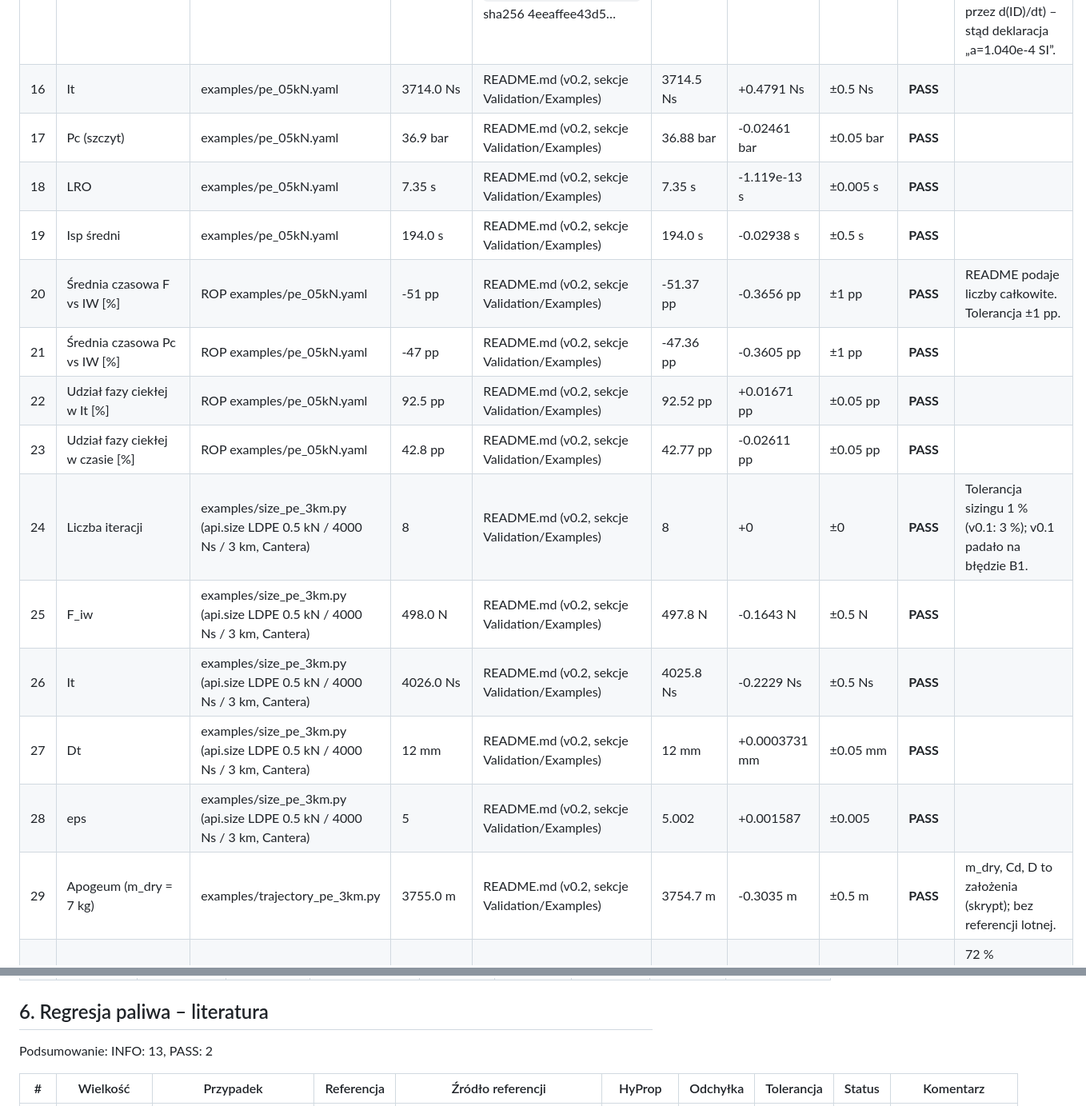
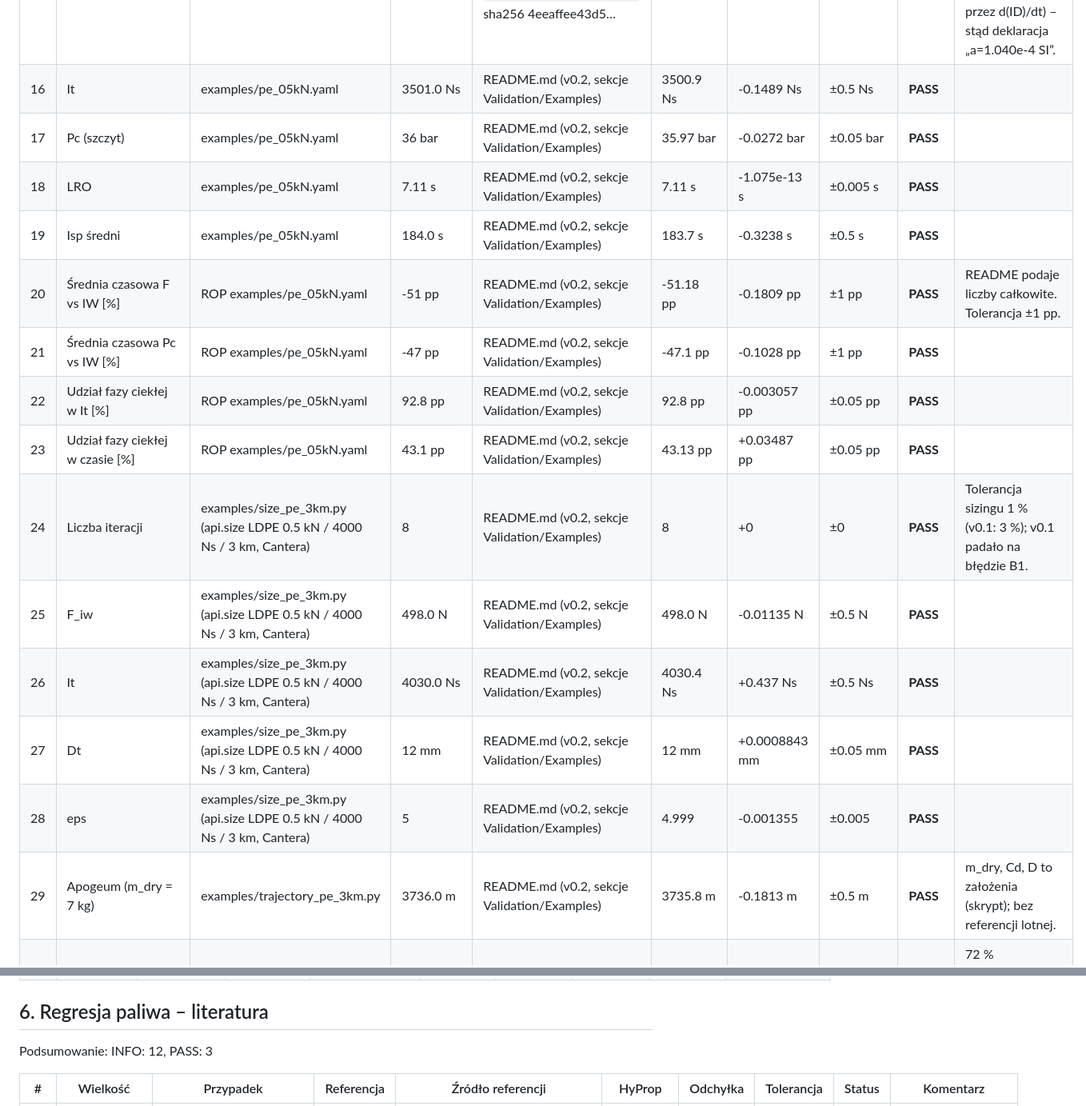
Before and after one commit to Grzegorzator/hyprop, a Markdown page: docs/VALIDATION.md, 2 parts joined by grey strips. Shown at 80% size. GitHub-like rendering.

```diff
--- a/docs/VALIDATION.md
+++ b/docs/VALIDATION.md
@@ -83,20 +83,20 @@ Podsumowanie: INFO: 5, PASS: 60
 | 13 | a regresji htpb [m/s·(kg/m²s)^-n] | N2O, baza HyProp[0] | 0.000198 | HRAP `HTPB.mat` prop_Reg=[0.198, 0.325] (mm/s; propellant_template.m) sha256 acda3a38a891… | 0.000198 | -0.00 % | ±0.01 % | **PASS** |  |
 | 14 | n regresji htpb | N2O, baza HyProp[0] | 0.325 | HRAP `HTPB.mat` prop_Reg=[0.198, 0.325] (mm/s; propellant_template.m) sha256 acda3a38a891… | 0.325 | +0.00 % | ±0.01 % | **PASS** |  |
 | 15 | a z CSV HRAP (fit ṙ=aG^n) | prusak_v2 | 0.000104 | HRAP `HDPE.mat` 0.104 mm/s; HRAP v1.06 (R. Nickel, UTK), wynik `prusakv2_HRAP_output.csv` sha256 4eeaffee43d5… | 0.000104 | -0.01 % | ±0.1 % | **PASS** | n_fit=0.3520. Kolumna CSV „Regression Rate (mm/s)” zawiera faktycznie m/s (potwierdzone przez d(ID)/dt) – stąd deklaracja „a=1.040e-4 SI”. |
-| 16 | It | examples/pe_05kN.yaml | 3714.0 Ns | README.md (v0.2, sekcje Validation/Examples) | 3714.5 Ns | +0.4791 Ns | ±0.5 Ns | **PASS** |  |
-| 17 | Pc (szczyt) | examples/pe_05kN.yaml | 36.9 bar | README.md (v0.2, sekcje Validation/Examples) | 36.88 bar | -0.02461 bar | ±0.05 bar | **PASS** |  |
-| 18 | LRO | examples/pe_05kN.yaml | 7.35 s | README.md (v0.2, sekcje Validation/Examples) | 7.35 s | -1.119e-13 s | ±0.005 s | **PASS** |  |
-| 19 | Isp średni | examples/pe_05kN.yaml | 194.0 s | README.md (v0.2, sekcje Validation/Examples) | 194.0 s | -0.02938 s | ±0.5 s | **PASS** |  |
-| 20 | Średnia czasowa F vs IW [%] | ROP examples/pe_05kN.yaml | -51 pp | README.md (v0.2, sekcje Validation/Examples) | -51.37 pp | -0.3656 pp | ±1 pp | **PASS** | README podaje liczby całkowite. Tolerancja ±1 pp. |
-| 21 | Średnia czasowa Pc vs IW [%] | ROP examples/pe_05kN.yaml | -47 pp | README.md (v0.2, sekcje Validation/Examples) | -47.36 pp | -0.3605 pp | ±1 pp | **PASS** |  |
-| 22 | Udział fazy ciekłej w It [%] | ROP examples/pe_05kN.yaml | 92.5 pp | README.md (v0.2, sekcje Validation/Examples) | 92.52 pp | +0.01671 pp | ±0.05 pp | **PASS** |  |
-| 23 | Udział fazy ciekłej w czasie [%] | ROP examples/pe_05kN.yaml | 42.8 pp | README.md (v0.2, sekcje Validation/Examples) | 42.77 pp | -0.02611 pp | ±0.05 pp | **PASS** |  |
+| 16 | It | examples/pe_05kN.yaml | 3501.0 Ns | README.md (v0.2, sekcje Validation/Examples) | 3500.9 Ns | -0.1489 Ns | ±0.5 Ns | **PASS** |  |
+| 17 | Pc (szczyt) | examples/pe_05kN.yaml | 36 bar | README.md (v0.2, sekcje Validation/Examples) | 35.97 bar | -0.0272 bar | ±0.05 bar | **PASS** |  |
+| 18 | LRO | examples/pe_05kN.yaml | 7.11 s | README.md (v0.2, sekcje Validation/Examples) | 7.11 s | -1.075e-13 s | ±0.005 s | **PASS** |  |
+| 19 | Isp średni | examples/pe_05kN.yaml | 184.0 s | README.md (v0.2, sekcje Validation/Examples) | 183.7 s | -0.3238 s | ±0.5 s | **PASS** |  |
+| 20 | Średnia czasowa F vs IW [%] | ROP examples/pe_05kN.yaml | -51 pp | README.md (v0.2, sekcje Validation/Examples) | -51.18 pp | -0.1809 pp | ±1 pp | **PASS** | README podaje liczby całkowite. Tolerancja ±1 pp. |
+| 21 | Średnia czasowa Pc vs IW [%] | ROP examples/pe_05kN.yaml | -47 pp | README.md (v0.2, sekcje Validation/Examples) | -47.1 pp | -0.1028 pp | ±1 pp | **PASS** |  |
+| 22 | Udział fazy ciekłej w It [%] | ROP examples/pe_05kN.yaml | 92.8 pp | README.md (v0.2, sekcje Validation/Examples) | 92.8 pp | -0.003057 pp | ±0.05 pp | **PASS** |  |
+| 23 | Udział fazy ciekłej w czasie [%] | ROP examples/pe_05kN.yaml | 43.1 pp | README.md (v0.2, sekcje Validation/Examples) | 43.13 pp | +0.03487 pp | ±0.05 pp | **PASS** |  |
 | 24 | Liczba iteracji | examples/size_pe_3km.py (api.size LDPE 0.5 kN / 4000 Ns / 3 km, Cantera) | 8 | README.md (v0.2, sekcje Validation/Examples) | 8 | +0 | ±0 | **PASS** | Tolerancja sizingu 1 % (v0.1: 3 %); v0.1 padało na błędzie B1. |
-| 25 | F_iw | examples/size_pe_3km.py (api.size LDPE 0.5 kN / 4000 Ns / 3 km, Cantera) | 498.0 N | README.md (v0.2, sekcje Validation/Examples) | 497.8 N | -0.1643 N | ±0.5 N | **PASS** |  |
-| 26 | It | examples/size_pe_3km.py (api.size LDPE 0.5 kN / 4000 Ns / 3 km, Cantera) | 4026.0 Ns | README.md (v0.2, sekcje Validation/Examples) | 4025.8 Ns | -0.2229 Ns | ±0.5 Ns | **PASS** |  |
-| 27 | Dt | examples/size_pe_3km.py (api.size LDPE 0.5 kN / 4000 Ns / 3 km, Cantera) | 12 mm | README.md (v0.2, sekcje Validation/Examples) | 12 mm | +0.0003731 mm | ±0.05 mm | **PASS** |  |
-| 28 | eps | examples/size_pe_3km.py (api.size LDPE 0.5 kN / 4000 Ns / 3 km, Cantera) | 5 | README.md (v0.2, sekcje Validation/Examples) | 5.002 | +0.001587 | ±0.005 | **PASS** |  |
-| 29 | Apogeum (m_dry = 7 kg) | examples/trajectory_pe_3km.py | 3755.0 m | README.md (v0.2, sekcje Validation/Examples) | 3754.7 m | -0.3035 m | ±0.5 m | **PASS** | m_dry, Cd, D to założenia (skrypt); bez referencji lotnej. |
+| 25 | F_iw | examples/size_pe_3km.py (api.size LDPE 0.5 kN / 4000 Ns / 3 km, Cantera) | 498.0 N | README.md (v0.2, sekcje Validation/Examples) | 498.0 N | -0.01135 N | ±0.5 N | **PASS** |  |
+| 26 | It | examples/size_pe_3km.py (api.size LDPE 0.5 kN / 4000 Ns / 3 km, Cantera) | 4030.0 Ns | README.md (v0.2, sekcje Validation/Examples) | 4030.4 Ns | +0.437 Ns | ±0.5 Ns | **PASS** |  |
+| 27 | Dt | examples/size_pe_3km.py (api.size LDPE 0.5 kN / 4000 Ns / 3 km, Cantera) | 12 mm | README.md (v0.2, sekcje Validation/Examples) | 12 mm | +0.0008843 mm | ±0.05 mm | **PASS** |  |
+| 28 | eps | examples/size_pe_3km.py (api.size LDPE 0.5 kN / 4000 Ns / 3 km, Cantera) | 5 | README.md (v0.2, sekcje Validation/Examples) | 4.999 | -0.001355 | ±0.005 | **PASS** |  |
+| 29 | Apogeum (m_dry = 7 kg) | examples/trajectory_pe_3km.py | 3736.0 m | README.md (v0.2, sekcje Validation/Examples) | 3735.8 m | -0.1813 m | ±0.5 m | **PASS** | m_dry, Cd, D to założenia (skrypt); bez referencji lotnej. |
 | 30 | ΔHf PE [kJ/mol C2H4] | baza HyProp `ldpe`/`hdpe` | -56.36 | Splitstone & Johnson, J. Res. NBS 78A(5) 611-616 (1974), doi:10.6028/jres.078A.038 | -56.36 | +0.00 % | ±0.01 % | **PASS** | 72 % krystaliczności. NASA CEA thermo.inp '(CH2)x(cr)' ma -51.2 (McBride 1996). |
 | 31 | Tc – cantera | PE/N2O O/F 6.5, Pc 35 bar | 3276.2 | NASA CEA, pakiet `cea` 3.3.4 (NASA Glenn; Gordon & McBride RP-1311), reagent (CH2)x(cr) z ΔHf HyProp | 3278.3 | +0.06 % | ±0.5 % | **PASS** |  |
 | 32 | c* – cantera | PE/N2O O/F 6.5, Pc 35 bar | 1615.8 | NASA CEA, pakiet `cea` 3.3.4 (NASA Glenn; Gordon & McBride RP-1311), reagent (CH2)x(cr) z ΔHf HyProp | 1617.4 | +0.10 % | ±0.5 % | **PASS** |  |
@@ -244,7 +244,7 @@ Podsumowanie: INFO: 9, TODO: brak referencji: 1
 
 ## 6. Regresja paliwa – literatura
 
-Podsumowanie: INFO: 13, PASS: 2
+Podsumowanie: INFO: 12, PASS: 3
 
 | # | Wielkość | Przypadek | Referencja | Źródło referencji | HyProp | Odchyłka | Tolerancja | Status | Komentarz |
 |---|---|---|---|---|---|---|---|---|---|
```
Also changed, not shown: other parts of docs/VALIDATION.md (+17 -17 lines).
